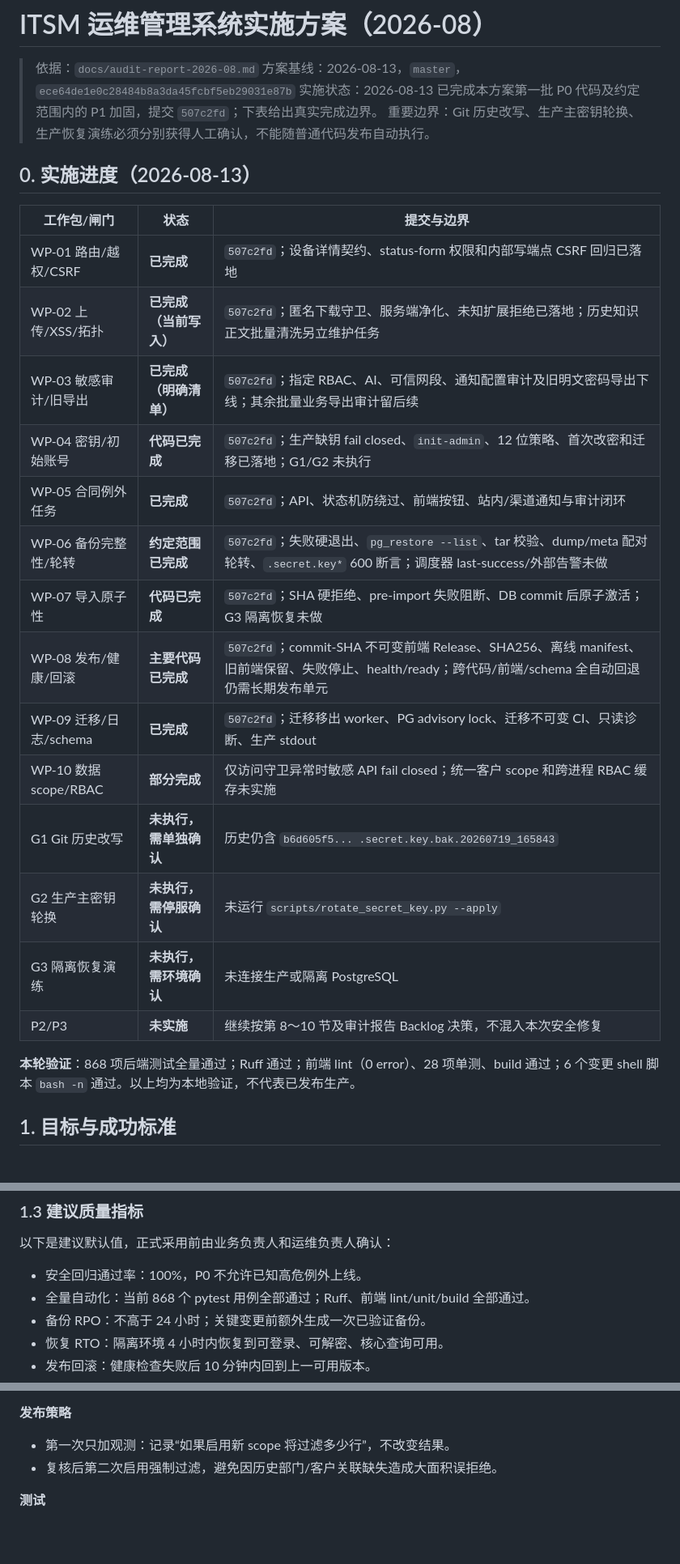
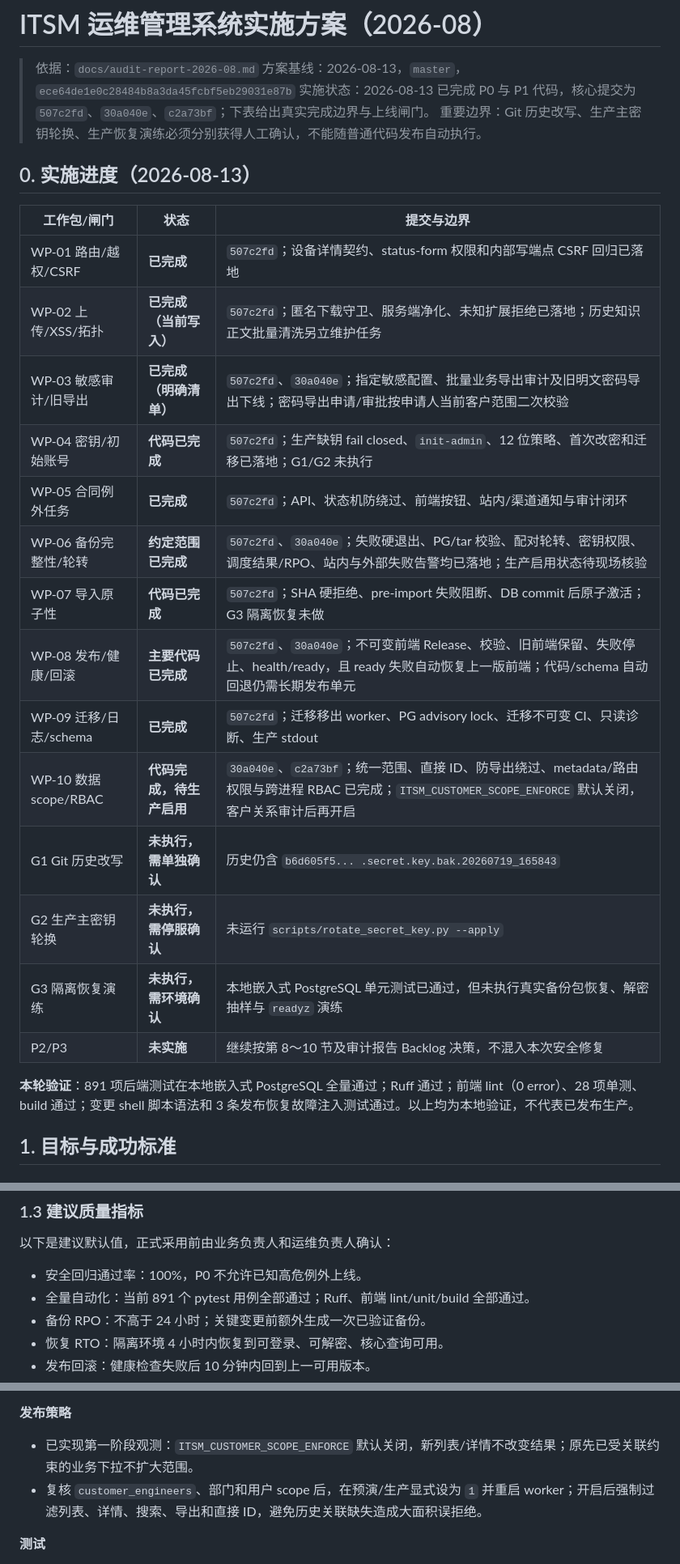
Before and after one commit to fishensl/itsm-system, a Markdown page: docs/implementation-plan-2026-08.md, 3 parts joined by grey strips. Shown at 81% size. GitHub-like rendering; blank space fills up the shorter version.

```diff
--- a/docs/implementation-plan-2026-08.md
+++ b/docs/implementation-plan-2026-08.md
@@ -2,7 +2,7 @@
 
 > 依据：`docs/audit-report-2026-08.md`
 > 方案基线：2026-08-13，`master`，`ece64de1e0c28484b8a3da45fcbf5eb29031e87b`
-> 实施状态：2026-08-13 已完成本方案第一批 P0 代码及约定范围内的 P1 加固，提交 `507c2fd`；下表给出真实完成边界。
+> 实施状态：2026-08-13 已完成 P0 与 P1 代码，核心提交为 `507c2fd`、`30a040e`、`c2a73bf`；下表给出真实完成边界与上线闸门。
 > 重要边界：Git 历史改写、生产主密钥轮换、生产恢复演练必须分别获得人工确认，不能随普通代码发布自动执行。
 
 ## 0. 实施进度（2026-08-13）
@@ -11,20 +11,20 @@
 |---|---|---|
 | WP-01 路由/越权/CSRF | **已完成** | `507c2fd`；设备详情契约、status-form 权限和内部写端点 CSRF 回归已落地 |
 | WP-02 上传/XSS/拓扑 | **已完成（当前写入）** | `507c2fd`；匿名下载守卫、服务端净化、未知扩展拒绝已落地；历史知识正文批量清洗另立维护任务 |
-| WP-03 敏感审计/旧导出 | **已完成（明确清单）** | `507c2fd`；指定 RBAC、AI、可信网段、通知配置审计及旧明文密码导出下线；其余批量业务导出审计留后续 |
+| WP-03 敏感审计/旧导出 | **已完成（明确清单）** | `507c2fd`、`30a040e`；指定敏感配置、批量业务导出审计及旧明文密码导出下线；密码导出申请/审批按申请人当前客户范围二次校验 |
 | WP-04 密钥/初始账号 | **代码已完成** | `507c2fd`；生产缺钥 fail closed、`init-admin`、12 位策略、首次改密和迁移已落地；G1/G2 未执行 |
 | WP-05 合同例外任务 | **已完成** | `507c2fd`；API、状态机防绕过、前端按钮、站内/渠道通知与审计闭环 |
-| WP-06 备份完整性/轮转 | **约定范围已完成** | `507c2fd`；失败硬退出、`pg_restore --list`、tar 校验、dump/meta 配对轮转、`.secret.key*` 600 断言；调度器 last-success/外部告警未做 |
+| WP-06 备份完整性/轮转 | **约定范围已完成** | `507c2fd`、`30a040e`；失败硬退出、PG/tar 校验、配对轮转、密钥权限、调度结果/RPO、站内与外部失败告警均已落地；生产启用状态待现场核验 |
 | WP-07 导入原子性 | **代码已完成** | `507c2fd`；SHA 硬拒绝、pre-import 失败阻断、DB commit 后原子激活；G3 隔离恢复未做 |
-| WP-08 发布/健康/回滚 | **主要代码已完成** | `507c2fd`；commit-SHA 不可变前端 Release、SHA256、离线 manifest、旧前端保留、失败停止、health/ready；跨代码/前端/schema 全自动回退仍需长期发布单元 |
+| WP-08 发布/健康/回滚 | **主要代码已完成** | `507c2fd`、`30a040e`；不可变前端 Release、校验、旧前端保留、失败停止、health/ready，且 ready 失败自动恢复上一版前端；代码/schema 自动回退仍需长期发布单元 |
 | WP-09 迁移/日志/schema | **已完成** | `507c2fd`；迁移移出 worker、PG advisory lock、迁移不可变 CI、只读诊断、生产 stdout |
-| WP-10 数据 scope/RBAC | **部分完成** | 仅访问守卫异常时敏感 API fail closed；统一客户 scope 和跨进程 RBAC 缓存未实施 |
+| WP-10 数据 scope/RBAC | **代码完成，待生产启用** | `30a040e`、`c2a73bf`；统一范围、直接 ID、防导出绕过、metadata/路由权限与跨进程 RBAC 已完成；`ITSM_CUSTOMER_SCOPE_ENFORCE` 默认关闭，客户关系审计后再开启 |
 | G1 Git 历史改写 | **未执行，需单独确认** | 历史仍含 `b6d605f5... .secret.key.bak.20260719_165843` |
 | G2 生产主密钥轮换 | **未执行，需停服确认** | 未运行 `scripts/rotate_secret_key.py --apply` |
-| G3 隔离恢复演练 | **未执行，需环境确认** | 未连接生产或隔离 PostgreSQL |
+| G3 隔离恢复演练 | **未执行，需环境确认** | 本地嵌入式 PostgreSQL 单元测试已通过，但未执行真实备份包恢复、解密抽样与 `readyz` 演练 |
 | P2/P3 | **未实施** | 继续按第 8～10 节及审计报告 Backlog 决策，不混入本次安全修复 |
 
-**本轮验证**：868 项后端测试全量通过；Ruff 通过；前端 lint（0 error）、28 项单测、build 通过；6 个变更 shell 脚本 `bash -n` 通过。以上均为本地验证，不代表已发布生产。
+**本轮验证**：891 项后端测试在本地嵌入式 PostgreSQL 全量通过；Ruff 通过；前端 lint（0 error）、28 项单测、build 通过；变更 shell 脚本语法和 3 条发布恢复故障注入测试通过。以上均为本地验证，不代表已发布生产。
 
 ## 1. 目标与成功标准
 
@@ -53,7 +53,7 @@
 以下是建议默认值，正式采用前由业务负责人和运维负责人确认：
 
 - 安全回归通过率：100%，P0 不允许已知高危例外上线。
-- 全量自动化：当前 868 个 pytest 用例全部通过；Ruff、前端 lint/unit/build 全部通过。
+- 全量自动化：当前 891 个 pytest 用例全部通过；Ruff、前端 lint/unit/build 全部通过。
 - 备份 RPO：不高于 24 小时；关键变更前额外生成一次已验证备份。
 - 恢复 RTO：隔离环境 4 小时内恢复到可登录、可解密、核心查询可用。
 - 发布回滚：健康检查失败后 10 分钟内回到上一可用版本。
@@ -441,8 +441,8 @@
 
 **发布策略**
 
-- 第一次只加观测：记录“如果启用新 scope 将过滤多少行”，不改变结果。
-- 复核后第二次启用强制过滤，避免因历史部门/客户关联缺失造成大面积误拒绝。
+- 已实现第一阶段观测：`ITSM_CUSTOMER_SCOPE_ENFORCE` 默认关闭，新列表/详情不改变结果；原先已受关联约束的业务下拉不扩大范围。
+- 复核 `customer_engineers`、部门和用户 scope 后，在预演/生产显式设为 `1` 并重启 worker；开启后强制过滤列表、详情、搜索、导出和直接 ID，避免历史关联缺失造成大面积误拒绝。
 
 **测试**
 
```
Also changed, not shown: other parts of docs/implementation-plan-2026-08.md (+4 -2 lines), docs/audit-report-2026-08.md (+17 -15 lines).
